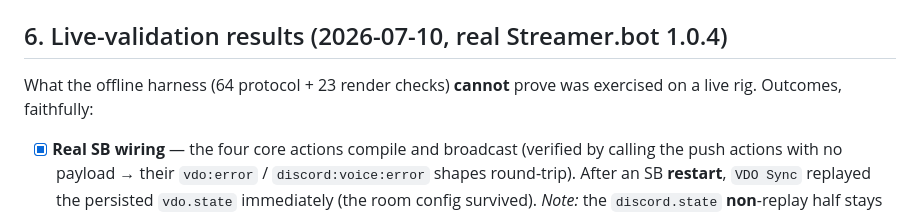
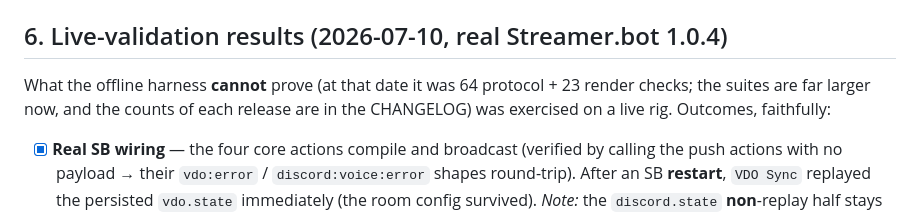
Before and after one commit to FlashGalatine/greenroom-guests, a Markdown page: docs/STREAMERBOT-SETUP.md, the part around the change. GitHub-like rendering.

```diff
--- a/docs/STREAMERBOT-SETUP.md
+++ b/docs/STREAMERBOT-SETUP.md
@@ -356,7 +356,8 @@ is logged and the bridge keeps running. The bot token is never written to the lo
 
 ## 6. Live-validation results (2026-07-10, real Streamer.bot 1.0.4)
 
-What the offline harness (64 protocol + 23 render checks) **cannot** prove was
+What the offline harness **cannot** prove (at that date it was 64 protocol + 23 render checks; the suites are far larger now, and the
+counts of each release are in the CHANGELOG) was
 exercised on a live rig. Outcomes, faithfully:
 
 - [x] **Real SB wiring** — the four core actions compile and broadcast (verified
```
Also changed, not shown: README.md (+4 -0 lines), docs/PROTOCOL.md (+2 -2 lines), docs/control-page.png, docs/roster-grid-plain.png, docs/roster-row.png, 10 other files.
